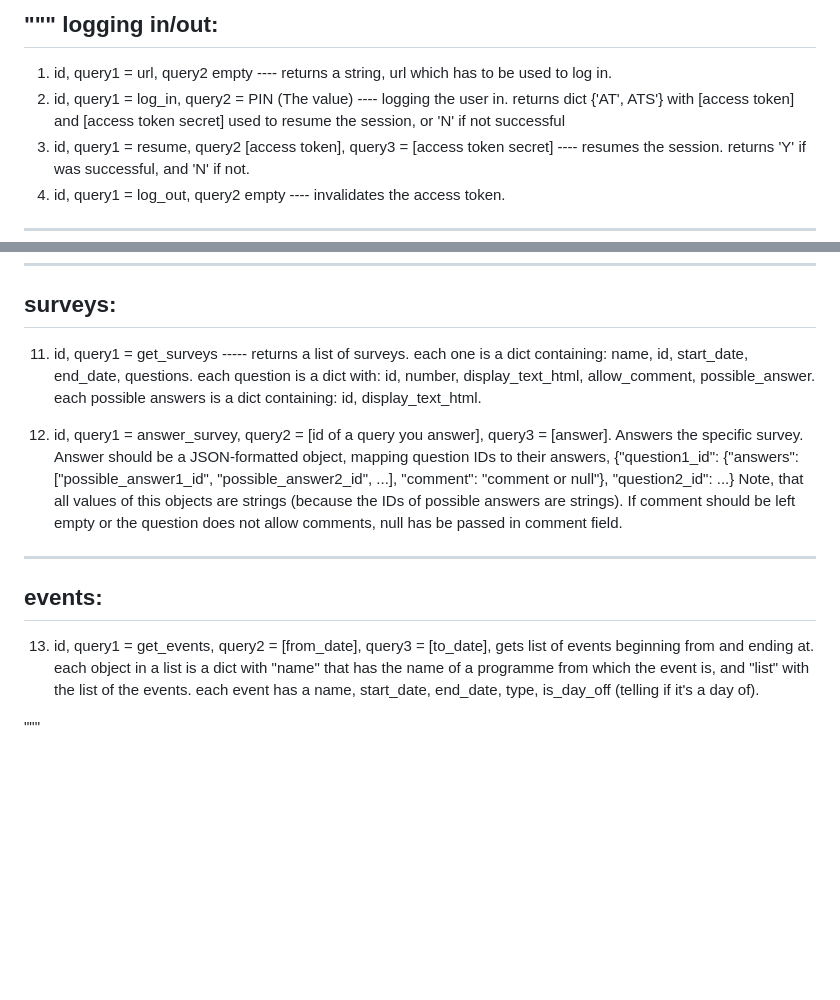
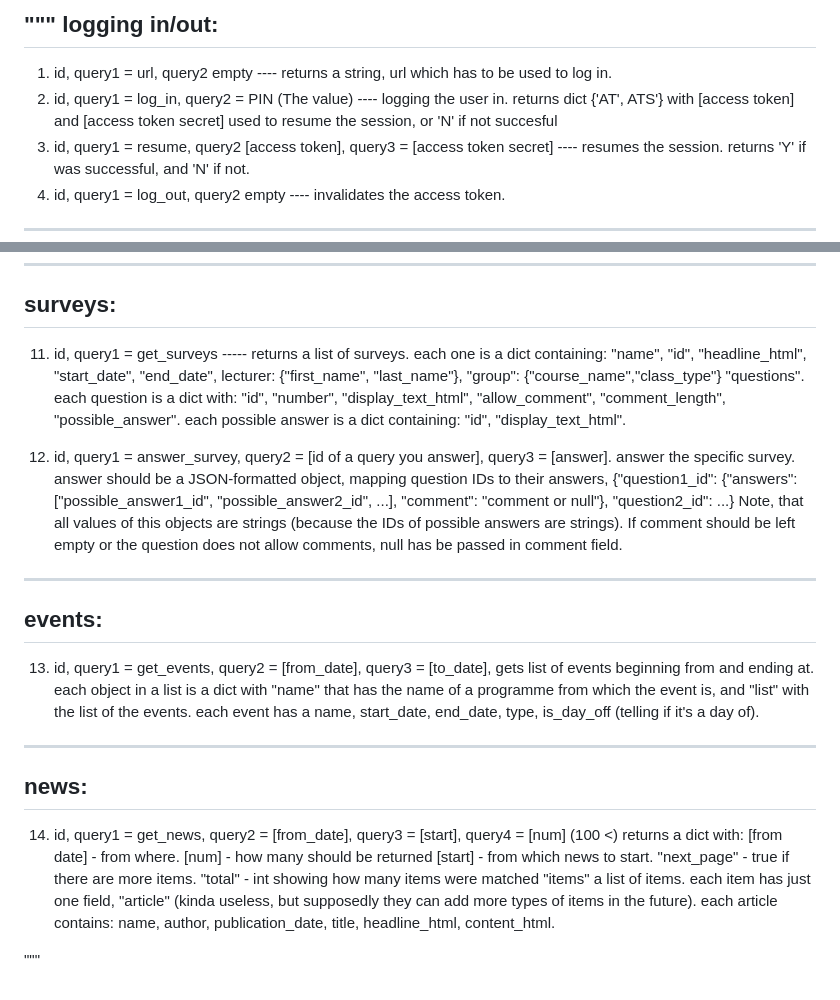
Before and after one commit to OpenUSOS/OpenUSOS, a Markdown page: api.md, 2 parts joined by grey strips. Rendered like a GitHub page; blank space fills up the shorter version.

Commit message:
Fixed typos in new api.md

```diff
--- a/api.md
+++ b/api.md
@@ -10,7 +10,7 @@ logging in/out:
 ---------
 1. id, query1 = url, query2 empty ---- returns a string, url which has to be used to log in.
 2. id, query1 = log_in, query2 = PIN (The value)  ---- logging the user in.
-returns dict {'AT', ATS'} with [access token] and [access token secret] used to resume the session, or 'N' if not successful
+returns dict {'AT', ATS'} with [access token] and [access token secret] used to resume the session, or 'N' if not succesful
 3. id, query1 = resume, query2 [access token], query3 = [access token secret] ---- resumes the session.
 returns 'Y' if was successful, and 'N' if not.
 4. id, query1 = log_out, query2 empty ---- invalidates the access token.
@@ -68,20 +68,34 @@ tests:
 surveys:
 ---------
 11. id, query1 = get_surveys ----- returns a list of surveys. each one is a dict containing:
-name, id, start_date, end_date, questions. each question is a dict with: id, number, display_text_html, allow_comment,
-possible_answer. each possible answers is a dict containing: id, display_text_html.
+"name", "id", "headline_html", "start_date", "end_date", lecturer: {"first_name", "last_name"}, "group": {"course_name","class_type"}
+"questions". each question is a dict with: "id", "number", "display_text_html", "allow_comment",
+"comment_length", "possible_answer". each possible answer is a dict containing: "id", "display_text_html".
 
-12. id, query1 = answer_survey, query2 = [id of a query you answer], query3 = [answer]. Answers the specific survey. Answer should
+
+12. id, query1 = answer_survey, query2 = [id of a query you answer], query3 = [answer]. answer the specific survey. answer should
 be a JSON-formatted object, mapping question IDs to their answers, {"question1_id": {"answers": ["possible_answer1_id",
 "possible_answer2_id", ...], "comment": "comment or null"}, "question2_id": ...}
 Note, that all values of this objects are strings (because the IDs of possible answers are strings).
 If comment should be left empty or the question does not allow comments, null has be passed in comment field.
-
 ----------
 events:
 ----------
 13. id, query1 = get_events, query2 = [from_date], query3 = [to_date], gets list of events beginning from and ending at.
 each object in a list is a dict with "name" that has the name of a programme from which the event is, and "list"
 with the list of the events. each event has a name, start_date, end_date, type, is_day_off (telling if it's a day of).
+----------
+news:
+----------
+14. id, query1 = get_news, query2 = [from_date], query3 = [start], query4 = [num] (100 <)
+returns a dict with:
+[from date] - from where. [num] - how many should be returned
+[start] - from which news to start.
+"next_page" - true if there are more items.
+"total" - int showing how many items were matched
+"items" a list of items. each item has just one field, "article"
+(kinda useless, but supposedly they can add more types of items in the future).
+each article contains: name, author, publication_date, title, headline_html, content_html.
+
 
 """
```
